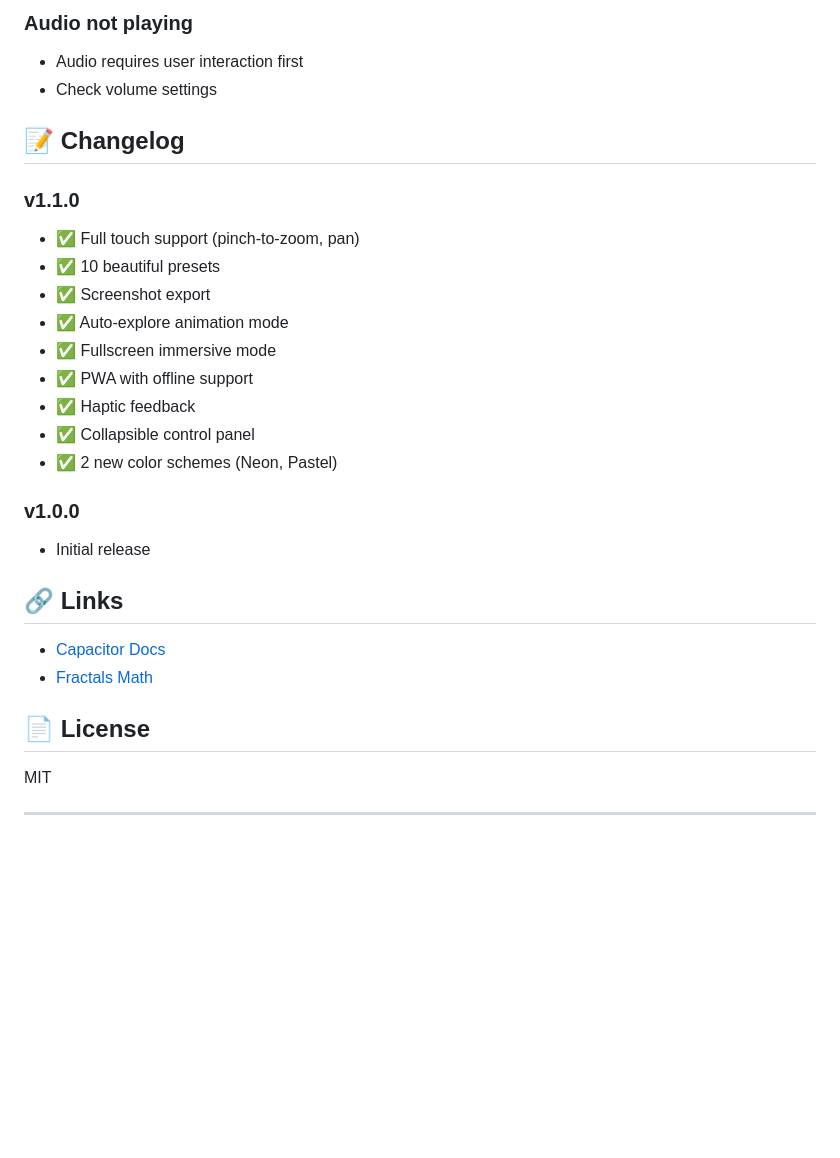
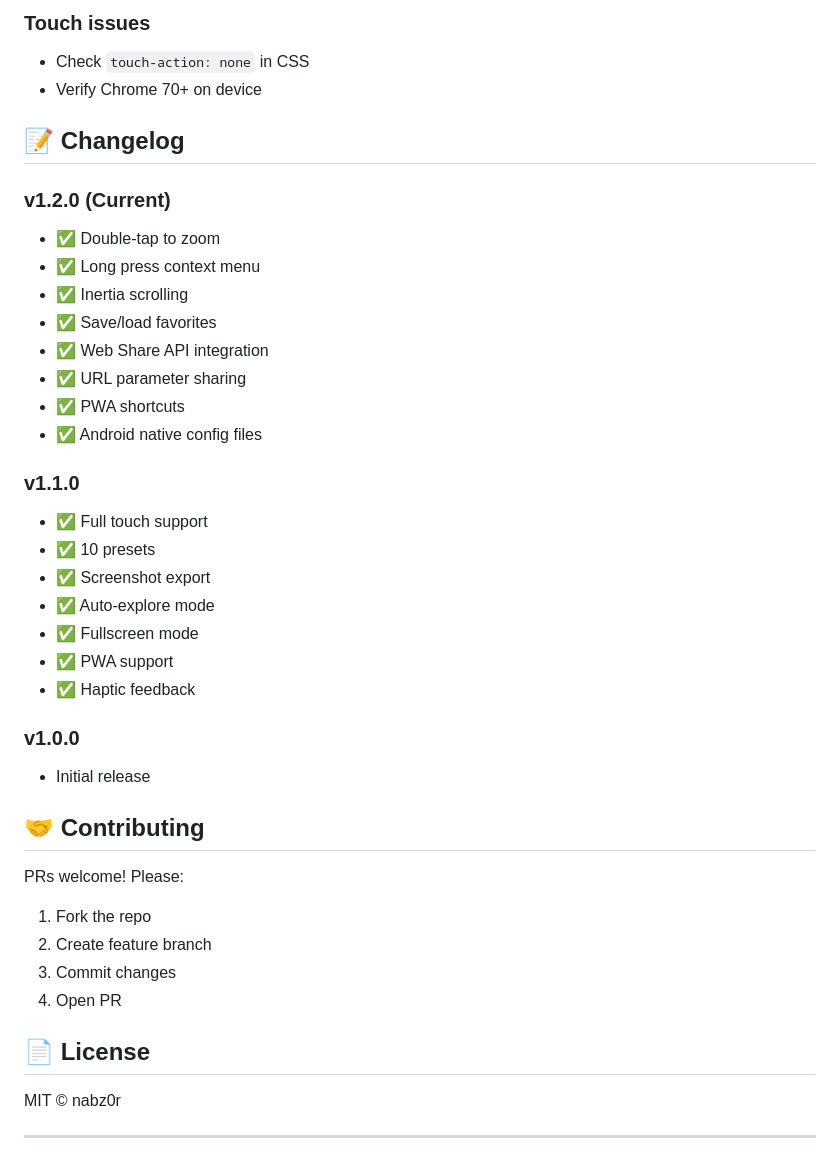
Before and after one commit to nabz0r/fractal-explorer, a Markdown page: README.md, the part around the change printed below. GitHub-like rendering; blank space fills up the shorter version.

```diff
--- a/README.md
+++ b/README.md
@@ -127,32 +158,43 @@ npm run cap:sync
 
-### Audio not playing
-- Audio requires user interaction first
-- Check volume settings
+### Touch issues
+- Check `touch-action: none` in CSS
+- Verify Chrome 70+ on device
 
 ## 📝 Changelog
 
+### v1.2.0 (Current)
+- ✅ Double-tap to zoom
+- ✅ Long press context menu
+- ✅ Inertia scrolling
+- ✅ Save/load favorites
+- ✅ Web Share API integration
+- ✅ URL parameter sharing
+- ✅ PWA shortcuts
+- ✅ Android native config files
+
 ### v1.1.0
-- ✅ Full touch support (pinch-to-zoom, pan)
-- ✅ 10 beautiful presets
+- ✅ Full touch support
+- ✅ 10 presets
 - ✅ Screenshot export
-- ✅ Auto-explore animation mode
-- ✅ Fullscreen immersive mode
-- ✅ PWA with offline support
+- ✅ Auto-explore mode
+- ✅ Fullscreen mode
+- ✅ PWA support
 - ✅ Haptic feedback
-- ✅ Collapsible control panel
-- ✅ 2 new color schemes (Neon, Pastel)
 
 ### v1.0.0
 - Initial release
 
-## 🔗 Links
+## 🤝 Contributing
 
-- [Capacitor Docs](https://capacitorjs.com)
-- [Fractals Math](https://en.wikipedia.org/wiki/Mandelbrot_set)
+PRs welcome! Please:
+1. Fork the repo
+2. Create feature branch
+3. Commit changes
+4. Open PR
 
 ## 📄 License
 
-MIT
+MIT © nabz0r
 
 ---
 
```
Also changed, not shown: other parts of README.md (+80 -49 lines).
